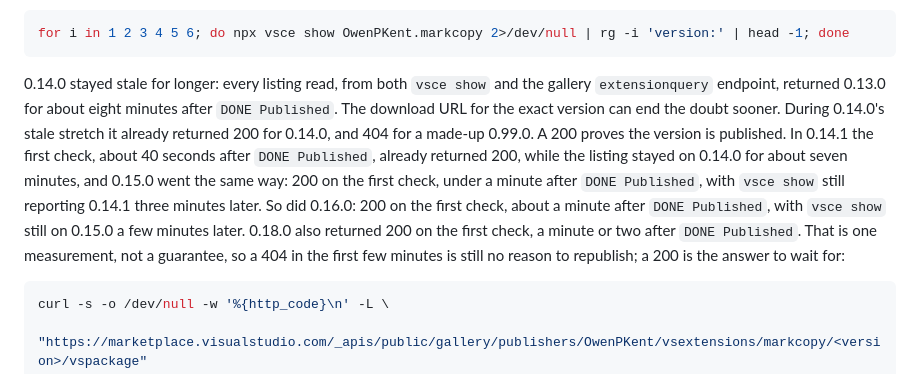
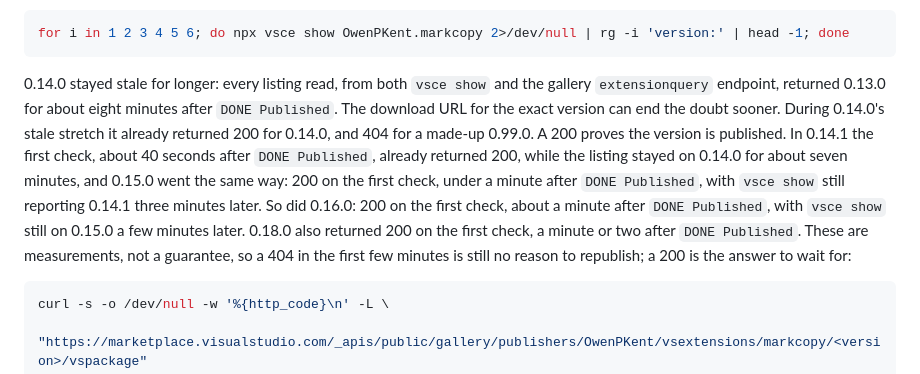
Before and after one commit to owenpkent/markcopy, a Markdown page: docs/RELEASING.md, the part around the change. Rendered like a GitHub page.

Commit message:
docs: reword the RELEASING caveat after the 0.18.0 note

````diff
--- a/docs/RELEASING.md
+++ b/docs/RELEASING.md
@@ -236,7 +236,7 @@ So do not read a stale response as a failed publish, and do not republish on the
 for i in 1 2 3 4 5 6; do npx vsce show OwenPKent.markcopy 2>/dev/null | rg -i 'version:' | head -1; done
 ```
 
-0.14.0 stayed stale for longer: every listing read, from both `vsce show` and the gallery `extensionquery` endpoint, returned 0.13.0 for about eight minutes after `DONE Published`. The download URL for the exact version can end the doubt sooner. During 0.14.0's stale stretch it already returned 200 for 0.14.0, and 404 for a made-up 0.99.0. A 200 proves the version is published. In 0.14.1 the first check, about 40 seconds after `DONE Published`, already returned 200, while the listing stayed on 0.14.0 for about seven minutes, and 0.15.0 went the same way: 200 on the first check, under a minute after `DONE Published`, with `vsce show` still reporting 0.14.1 three minutes later. So did 0.16.0: 200 on the first check, about a minute after `DONE Published`, with `vsce show` still on 0.15.0 a few minutes later. 0.18.0 also returned 200 on the first check, a minute or two after `DONE Published`. That is one measurement, not a guarantee, so a 404 in the first few minutes is still no reason to republish; a 200 is the answer to wait for:
+0.14.0 stayed stale for longer: every listing read, from both `vsce show` and the gallery `extensionquery` endpoint, returned 0.13.0 for about eight minutes after `DONE Published`. The download URL for the exact version can end the doubt sooner. During 0.14.0's stale stretch it already returned 200 for 0.14.0, and 404 for a made-up 0.99.0. A 200 proves the version is published. In 0.14.1 the first check, about 40 seconds after `DONE Published`, already returned 200, while the listing stayed on 0.14.0 for about seven minutes, and 0.15.0 went the same way: 200 on the first check, under a minute after `DONE Published`, with `vsce show` still reporting 0.14.1 three minutes later. So did 0.16.0: 200 on the first check, about a minute after `DONE Published`, with `vsce show` still on 0.15.0 a few minutes later. 0.18.0 also returned 200 on the first check, a minute or two after `DONE Published`. These are measurements, not a guarantee, so a 404 in the first few minutes is still no reason to republish; a 200 is the answer to wait for:
 
 ```bash
 curl -s -o /dev/null -w '%{http_code}\n' -L \
````
